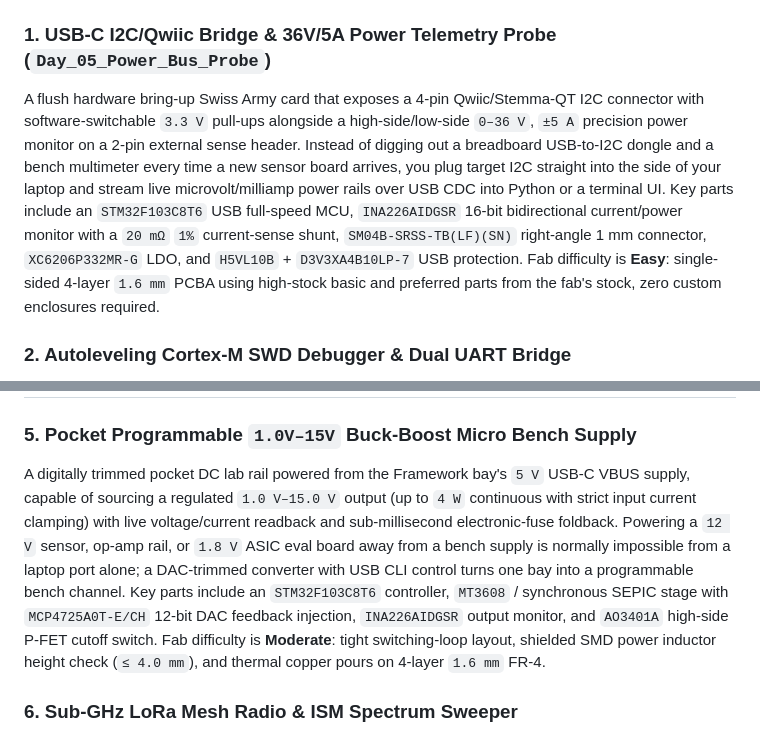
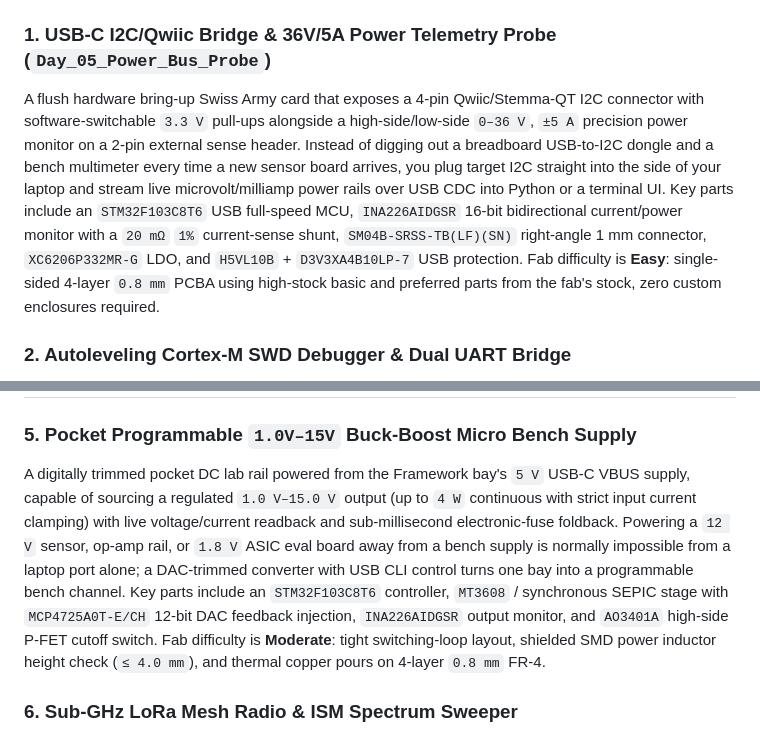
Before and after one commit to i2cjak/Framework_Expansion_Cards, a Markdown page: IDEAS.md, 2 parts joined by grey strips. GitHub-like rendering.

```diff
--- a/IDEAS.md
+++ b/IDEAS.md
@@ -7,7 +7,7 @@ Each concept below fits the standard `26.0 × 30.0 mm` 4-layer Framework Expansi
 ## Tier 1: Easy to Fab & Genuinely Useful
 
 ### 1. USB-C I2C/Qwiic Bridge & 36V/5A Power Telemetry Probe (`Day_05_Power_Bus_Probe`)
-A flush hardware bring-up Swiss Army card that exposes a 4-pin Qwiic/Stemma-QT I2C connector with software-switchable `3.3 V` pull-ups alongside a high-side/low-side `0–36 V`, `±5 A` precision power monitor on a 2-pin external sense header. Instead of digging out a breadboard USB-to-I2C dongle and a bench multimeter every time a new sensor board arrives, you plug target I2C straight into the side of your laptop and stream live microvolt/milliamp power rails over USB CDC into Python or a terminal UI. Key parts include an `STM32F103C8T6` USB full-speed MCU, `INA226AIDGSR` 16-bit bidirectional current/power monitor with a `20 mΩ` `1%` current-sense shunt, `SM04B-SRSS-TB(LF)(SN)` right-angle 1 mm connector, `XC6206P332MR-G` LDO, and `H5VL10B` + `D3V3XA4B10LP-7` USB protection. Fab difficulty is **Easy**: single-sided 4-layer `1.6 mm` PCBA using high-stock basic and preferred parts from the fab's stock, zero custom enclosures required.
+A flush hardware bring-up Swiss Army card that exposes a 4-pin Qwiic/Stemma-QT I2C connector with software-switchable `3.3 V` pull-ups alongside a high-side/low-side `0–36 V`, `±5 A` precision power monitor on a 2-pin external sense header. Instead of digging out a breadboard USB-to-I2C dongle and a bench multimeter every time a new sensor board arrives, you plug target I2C straight into the side of your laptop and stream live microvolt/milliamp power rails over USB CDC into Python or a terminal UI. Key parts include an `STM32F103C8T6` USB full-speed MCU, `INA226AIDGSR` 16-bit bidirectional current/power monitor with a `20 mΩ` `1%` current-sense shunt, `SM04B-SRSS-TB(LF)(SN)` right-angle 1 mm connector, `XC6206P332MR-G` LDO, and `H5VL10B` + `D3V3XA4B10LP-7` USB protection. Fab difficulty is **Easy**: single-sided 4-layer `0.8 mm` PCBA using high-stock basic and preferred parts from the fab's stock, zero custom enclosures required.
 
 ### 2. Autoleveling Cortex-M SWD Debugger & Dual UART Bridge
 An always-installed embedded debug probe implementing CMSIS-DAPv2 high-speed SWD/SWO plus a secondary USB CDC serial console across `1.65 V–5.5 V` target logic levels without external adapter bricks. Firmware engineers routinely carry fragile ribbon dongles that snap in backpacks; recessing a 6-pin `1.0 mm` debug header flush in an expansion bay means your laptop natively flashes and logs any ARM board on your desk while sensing `VTref` via an ADC divider before enabling its bus drivers so it can never back-power an unpowered target. Key parts are an `STM32F103C8T6` MCU, `SN74LVC1T45DBVR` dual-supply bidirectional level translators, `XC6206P332MR-G` `3.3 V` LDO, and `SM06B-SRSS-TB(LF)(SN)` right-angle shrouded header. Fab difficulty is **Easy**: single-sided 4-layer SMD assembly with standard `0.2 mm` trace/space rules at the fab.
@@ -23,7 +23,7 @@ A rugged field-diagnostics card linking the laptop's USB bus to a `1 Mbps` ISO-1
 ## Tier 2: More Exciting & Ambitious
 
 ### 5. Pocket Programmable `1.0V–15V` Buck-Boost Micro Bench Supply
-A digitally trimmed pocket DC lab rail powered from the Framework bay's `5 V` USB-C VBUS supply, capable of sourcing a regulated `1.0 V–15.0 V` output (up to `4 W` continuous with strict input current clamping) with live voltage/current readback and sub-millisecond electronic-fuse foldback. Powering a `12 V` sensor, op-amp rail, or `1.8 V` ASIC eval board away from a bench supply is normally impossible from a laptop port alone; a DAC-trimmed converter with USB CLI control turns one bay into a programmable bench channel. Key parts include an `STM32F103C8T6` controller, `MT3608` / synchronous SEPIC stage with `MCP4725A0T-E/CH` 12-bit DAC feedback injection, `INA226AIDGSR` output monitor, and `AO3401A` high-side P-FET cutoff switch. Fab difficulty is **Moderate**: tight switching-loop layout, shielded SMD power inductor height check (`≤ 4.0 mm`), and thermal copper pours on 4-layer `1.6 mm` FR-4.
+A digitally trimmed pocket DC lab rail powered from the Framework bay's `5 V` USB-C VBUS supply, capable of sourcing a regulated `1.0 V–15.0 V` output (up to `4 W` continuous with strict input current clamping) with live voltage/current readback and sub-millisecond electronic-fuse foldback. Powering a `12 V` sensor, op-amp rail, or `1.8 V` ASIC eval board away from a bench supply is normally impossible from a laptop port alone; a DAC-trimmed converter with USB CLI control turns one bay into a programmable bench channel. Key parts include an `STM32F103C8T6` controller, `MT3608` / synchronous SEPIC stage with `MCP4725A0T-E/CH` 12-bit DAC feedback injection, `INA226AIDGSR` output monitor, and `AO3401A` high-side P-FET cutoff switch. Fab difficulty is **Moderate**: tight switching-loop layout, shielded SMD power inductor height check (`≤ 4.0 mm`), and thermal copper pours on 4-layer `0.8 mm` FR-4.
 
 ### 6. Sub-GHz LoRa Mesh Radio & ISM Spectrum Sweeper
 An off-grid long-range packet transceiver and `868/915 MHz` RF RSSI waterfall scanner with an edge-launch SMA jack protruding cleanly from the card bezel. Paired with a stubby whip antenna, the laptop becomes a native Meshtastic node, high-altitude balloon ground station, or keyfob/ISM interference hunter miles away from cellular or Wi-Fi infrastructure. Key parts are an `STM32F103C8T6` SPI bridge MCU, Semtech `SX1262IMLTRT` LoRa transceiver with TCXO + discrete LC impedance-matching/harmonic filter network, and TE `CONSMA003.031-G` edge-mount SMA connector. Fab difficulty is **Moderate**: requires controlled `50 Ω` coplanar waveguide routing referenced to `In1.Cu` GND, dense `0402` RF matching passives, and a Faraday ground via fence on the 4-layer board.
```
Also changed, not shown: .backplane/intent.md (+1 -1 lines), Day_05_Power_Bus_Probe/README.md (added, +45 -0 lines), README.md (+8 -0 lines), img/day5.png (added), 12 other files.
